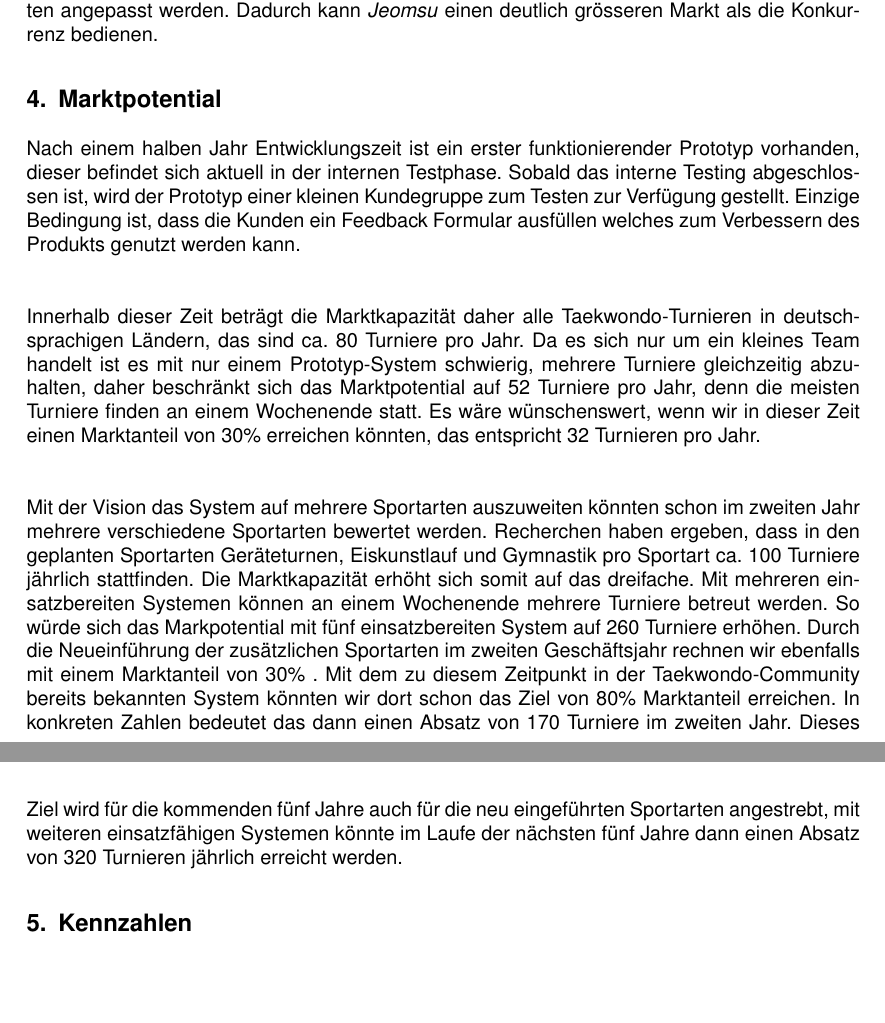
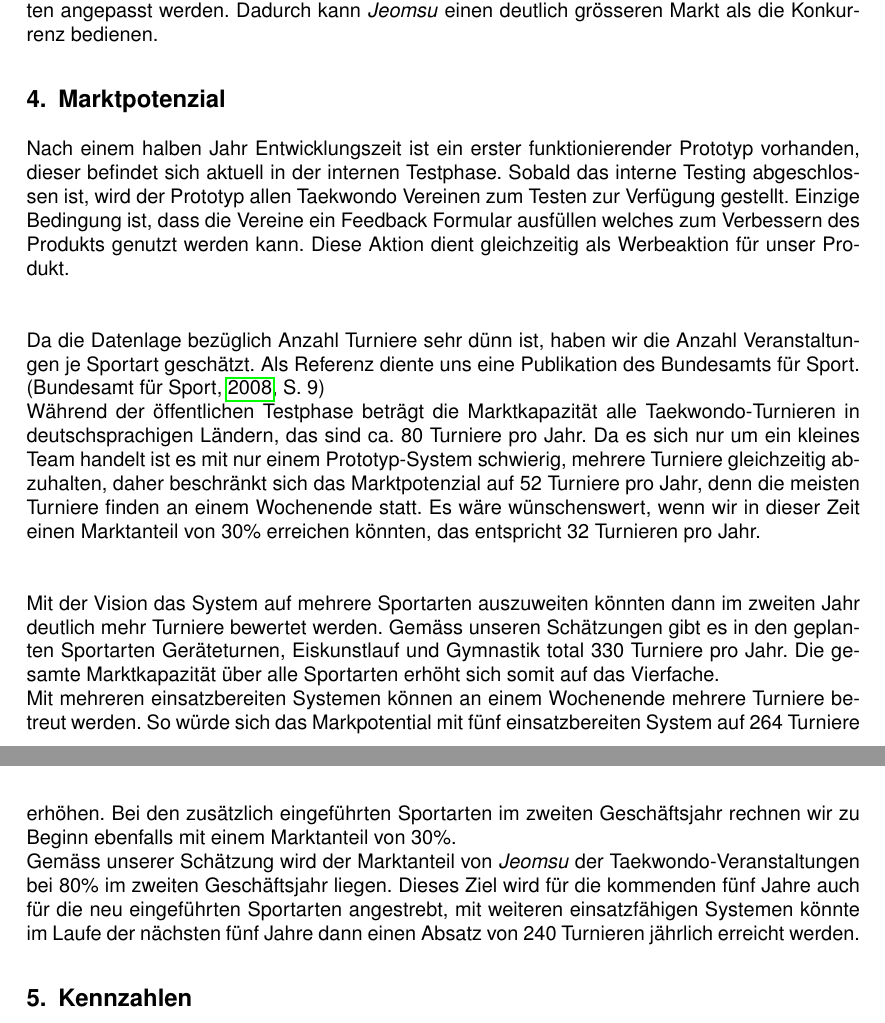
Before and after one commit to Shurikal/BIM_Bericht, a LaTeX document (bericht.tex, which reads markt.tex): two parts of pages 3 and 4 of 6 before the commit and two parts of pages 3 and 4 of 7 after it, joined at a grey line, cut so that both start at the same text, the shorter picture padded with empty space. Compiled offline with pdfLaTeX.

Commit message:
Marktpotenzial
Marktpotenzial

```diff
--- a/markt.tex
+++ b/markt.tex
@@ -1,35 +1,36 @@
-\section{Marktpotential}\label{marktpotential}
+\section{Marktpotenzial}\label{marktpotenzial}
 
 Nach einem halben Jahr Entwicklungszeit ist ein erster funktionierender Prototyp vorhanden, dieser befindet sich aktuell in
 der internen Testphase.
-Sobald das interne Testing abgeschlossen ist, wird der Prototyp einer kleinen Kundegruppe zum Testen zur Verfügung gestellt.
-Einzige Bedingung ist, dass die Kunden ein Feedback Formular ausfüllen welches zum Verbessern des Produkts genutzt
-werden kann.
+Sobald das interne Testing abgeschlossen ist, wird der Prototyp allen Taekwondo Vereinen zum Testen zur Verfügung gestellt.
+Einzige Bedingung ist, dass die Vereine ein Feedback Formular ausfüllen welches zum Verbessern des Produkts genutzt werden kann.
+Diese Aktion dient gleichzeitig als Werbeaktion für unser Produkt.
 \\\\
 
-Innerhalb dieser Zeit beträgt die Marktkapazität daher alle Taekwondo-Turnieren in deutschsprachigen Ländern, das
+Da die Datenlage bezüglich Anzahl Turniere sehr dünn ist, haben wir die Anzahl Veranstaltungen je Sportart geschätzt.
+Als Referenz diente uns eine Publikation des Bundesamts für Sport. \parencite[S.~9]{baspo}
+
+Während der öffentlichen Testphase beträgt die Marktkapazität alle Taekwondo-Turnieren in deutschsprachigen Ländern, das
 sind ca. 80 Turniere pro Jahr.
 Da es sich nur um ein kleines Team handelt ist es mit nur einem Prototyp-System schwierig, mehrere Turniere
-	gleichzeitig abzuhalten, daher beschränkt sich das Marktpotential auf 52 Turniere pro Jahr, denn die meisten
+	gleichzeitig abzuhalten, daher beschränkt sich das Marktpotenzial auf 52 Turniere pro Jahr, denn die meisten
 	Turniere finden an einem Wochenende statt.
 Es wäre wünschenswert, wenn wir in dieser Zeit einen Marktanteil von 30\% erreichen könnten, das entspricht 32
 	Turnieren pro Jahr.
 \\\\
 
-Mit der Vision das System auf mehrere Sportarten auszuweiten könnten schon im zweiten Jahr mehrere verschiedene
-	Sportarten bewertet werden.
-Recherchen haben ergeben, dass in den geplanten Sportarten Geräteturnen, Eiskunstlauf und Gymnastik pro
-	Sportart ca. 100 Turniere jährlich stattfinden.
-Die Marktkapazität erhöht sich somit auf das dreifache.
+Mit der Vision das System auf mehrere Sportarten auszuweiten könnten dann im zweiten Jahr deutlich mehr Turniere bewertet werden.
+Gemäss unseren Schätzungen gibt es in den geplanten Sportarten Geräteturnen, Eiskunstlauf und Gymnastik total 330 Turniere pro Jahr.
+Die gesamte Marktkapazität über alle Sportarten erhöht sich somit auf das Vierfache.
+
+%todo, Einsatzbereite Systeme beschreiben
 Mit mehreren einsatzbereiten Systemen können an einem Wochenende mehrere Turniere betreut werden.
-So würde sich das Markpotential mit fünf einsatzbereiten System auf 260 Turniere erhöhen.
-Durch die Neueinführung der zusätzlichen Sportarten im zweiten Geschäftsjahr rechnen wir ebenfalls mit einem
-	Marktanteil von 30\% .
-Mit dem zu diesem Zeitpunkt in der Taekwondo-Community bereits bekannten System könnten wir dort schon das Ziel von
-	80\% Marktanteil erreichen.
-In konkreten Zahlen bedeutet das dann einen Absatz von 170 Turniere im zweiten Jahr.
+So würde sich das Markpotential mit fünf einsatzbereiten System auf 264 Turniere erhöhen.
+Bei den zusätzlich eingeführten Sportarten im zweiten Geschäftsjahr rechnen wir zu Beginn ebenfalls mit einem Marktanteil von 30\%.
+
+Gemäss unserer Schätzung wird der Marktanteil von \textit{Jeomsu} der Taekwondo-Veranstaltungen bei 80\% im zweiten Geschäftsjahr liegen.
 Dieses Ziel wird für die kommenden fünf Jahre auch für die neu eingeführten Sportarten angestrebt, mit weiteren
-	einsatzfähigen Systemen könnte im Laufe der nächsten fünf Jahre dann einen Absatz von 320 Turnieren jährlich
+	einsatzfähigen Systemen könnte im Laufe der nächsten fünf Jahre dann einen Absatz von 240 Turnieren jährlich
 	erreicht werden.
 
 
```
Also changed, not shown: anhang.tex (+32 -3 lines), test.bib (+7 -0 lines), bericht.pdf, markt.tex (2 more changed lines).
